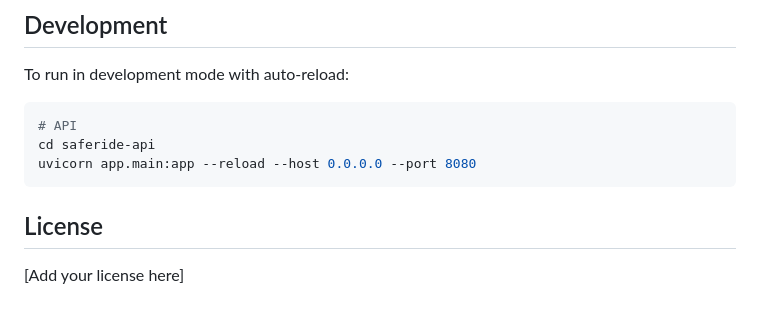
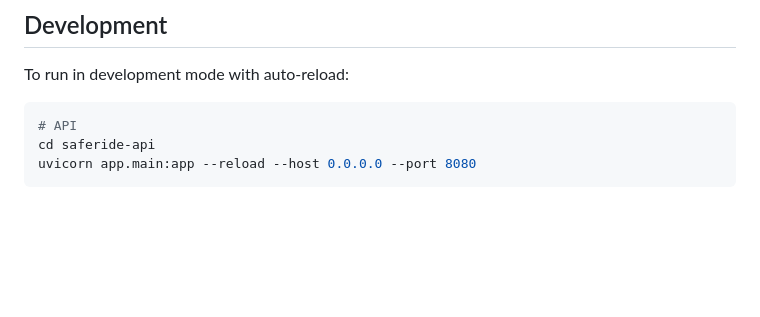
Before and after one commit to Simrann020/Saferide, a Markdown page: README.md, the part around the change. GitHub-like rendering; blank space fills up the shorter version.

Commit message:
Remove license section from README

````diff
--- a/README.md
+++ b/README.md
@@ -218,7 +218,3 @@ To run in development mode with auto-reload:
 cd saferide-api
 uvicorn app.main:app --reload --host 0.0.0.0 --port 8080
 ```
-
-## License
-
-[Add your license here]
````
